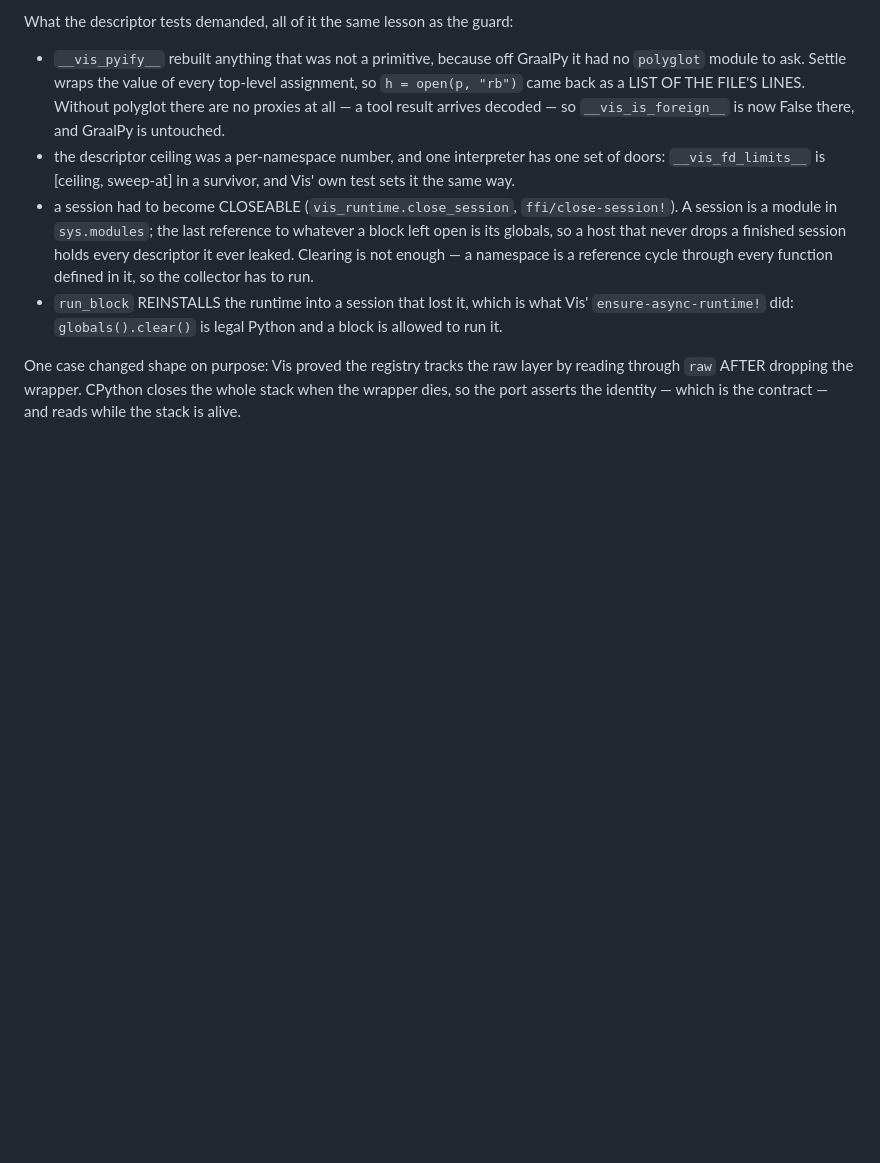
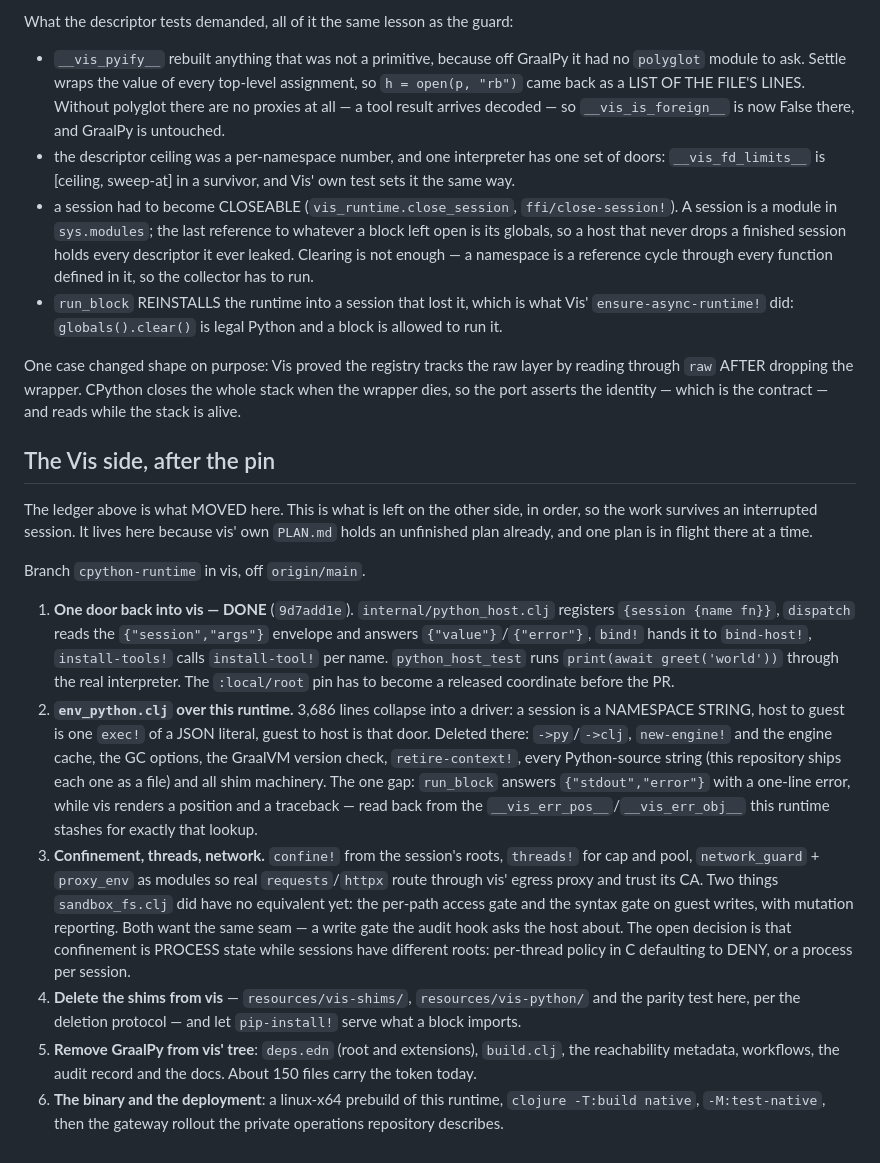
Before and after one commit to Blockether/vis-python-runtime, a Markdown page: MIGRATION.md, the part around the change. GitHub-like rendering; blank space fills up the shorter version.

Commit message:
docs(migration): record what is left on the vis side
An interrupted session loses the order of the remaining work; the ledger keeps
it. Vis' own PLAN.md holds an unfinished plan, and one plan is in flight there
at a time.

Vis-Session: 41d78df4-8a08-4eaa-b860-134ed80f6965

```diff
--- a/MIGRATION.md
+++ b/MIGRATION.md
@@ -232,3 +232,46 @@ One case changed shape on purpose: Vis proved the registry tracks the raw layer
 by reading through `raw` AFTER dropping the wrapper. CPython closes the whole
 stack when the wrapper dies, so the port asserts the identity — which is the
 contract — and reads while the stack is alive.
+
+## The Vis side, after the pin
+
+The ledger above is what MOVED here. This is what is left on the other side, in
+order, so the work survives an interrupted session. It lives here because vis'
+own `PLAN.md` holds an unfinished plan already, and one plan is in flight there
+at a time.
+
+Branch `cpython-runtime` in vis, off `origin/main`.
+
+1. **One door back into vis — DONE** (`9d7add1e`). `internal/python_host.clj`
+   registers `{session {name fn}}`, `dispatch` reads the `{"session","args"}`
+   envelope and answers `{"value"}`/`{"error"}`, `bind!` hands it to
+   `bind-host!`, `install-tools!` calls `install-tool!` per name.
+   `python_host_test` runs `print(await greet('world'))` through the real
+   interpreter. The `:local/root` pin has to become a released coordinate before
+   the PR.
+2. **`env_python.clj` over this runtime.** 3,686 lines collapse into a driver:
+   a session is a NAMESPACE STRING, host to guest is one `exec!` of a JSON
+   literal, guest to host is that door. Deleted there: `->py`/`->clj`,
+   `new-engine!` and the engine cache, the GC options, the GraalVM version
+   check, `retire-context!`, every Python-source string (this repository ships
+   each one as a file) and all shim machinery. The one gap: `run_block` answers
+   `{"stdout","error"}` with a one-line error, while vis renders a position and
+   a traceback — read back from the `__vis_err_pos__`/`__vis_err_obj__` this
+   runtime stashes for exactly that lookup.
+3. **Confinement, threads, network.** `confine!` from the session's roots,
+   `threads!` for cap and pool, `network_guard` + `proxy_env` as modules so real
+   `requests`/`httpx` route through vis' egress proxy and trust its CA. Two
+   things `sandbox_fs.clj` did have no equivalent yet: the per-path access gate
+   and the syntax gate on guest writes, with mutation reporting. Both want the
+   same seam — a write gate the audit hook asks the host about. The open
+   decision is that confinement is PROCESS state while sessions have different
+   roots: per-thread policy in C defaulting to DENY, or a process per session.
+4. **Delete the shims from vis** — `resources/vis-shims/`,
+   `resources/vis-python/` and the parity test here, per the deletion protocol —
+   and let `pip-install!` serve what a block imports.
+5. **Remove GraalPy from vis' tree**: `deps.edn` (root and extensions),
+   `build.clj`, the reachability metadata, workflows, the audit record and the
+   docs. About 150 files carry the token today.
+6. **The binary and the deployment**: a linux-x64 prebuild of this runtime,
+   `clojure -T:build native`, `-M:test-native`, then the gateway rollout the
+   private operations repository describes.
```
